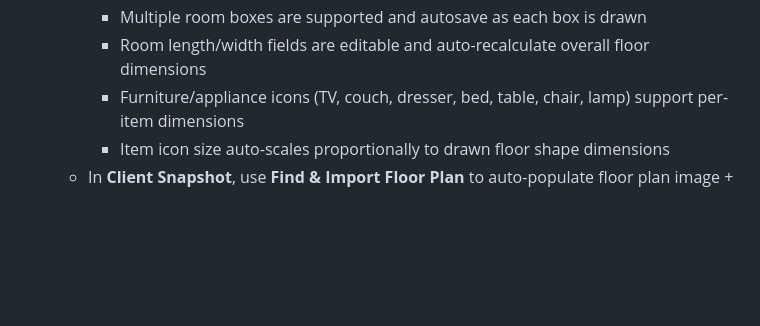
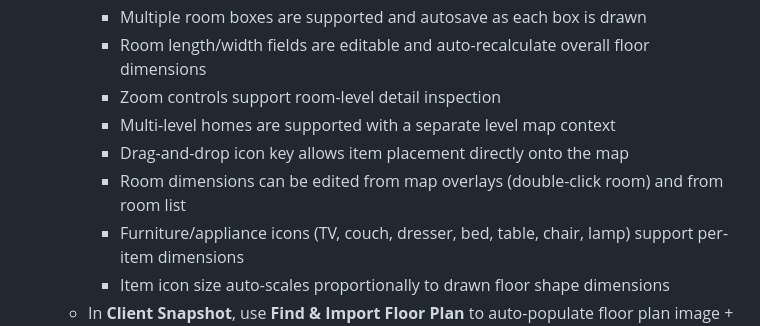
Before and after one commit to lotrentonlawrence-oss/managemoving, a Markdown page: README.md, the part around the change. GitHub-like rendering; blank space fills up the shorter version.

Commit message:
Add zoom multi-level map and drag-drop icon workflow

```diff
--- a/README.md
+++ b/README.md
@@ -94,6 +94,10 @@ The same inquiry submission also posts to the Firebase HTTPS function
      - Side dimensions can be entered for the shape and are shown on-map
      - Multiple room boxes are supported and autosave as each box is drawn
      - Room length/width fields are editable and auto-recalculate overall floor dimensions
+     - Zoom controls support room-level detail inspection
+     - Multi-level homes are supported with a separate level map context
+     - Drag-and-drop icon key allows item placement directly onto the map
+     - Room dimensions can be edited from map overlays (double-click room) and from room list
      - Furniture/appliance icons (TV, couch, dresser, bed, table, chair, lamp) support per-item dimensions
      - Item icon size auto-scales proportionally to drawn floor shape dimensions
    - In **Client Snapshot**, use **Find & Import Floor Plan** to auto-populate
```
